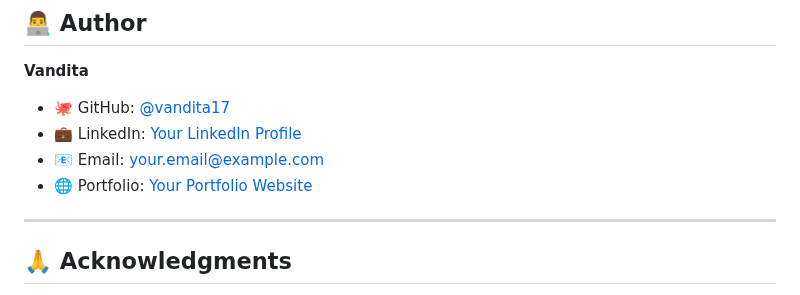
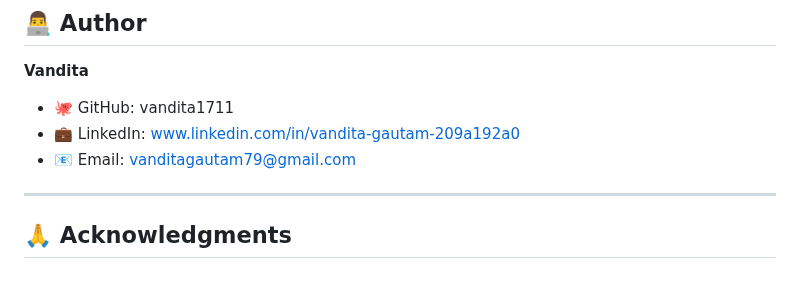
Before and after one commit to vandita1711/task-manager, a Markdown page: README.md, the part around the change. Drawn GitHub-style.

Commit message:
Revise author details in README.md
Updated author contact information in README.

```diff
--- a/README.md
+++ b/README.md
@@ -406,10 +406,9 @@ This project is licensed under the MIT License - see the [LICENSE](LICENSE) file
 
 **Vandita**
 
-- 🐙 GitHub: [@vandita17](https://github.com/vandita17)
-- 💼 LinkedIn: [Your LinkedIn Profile](https://linkedin.com/in/yourprofile)
-- 📧 Email: your.email@example.com
-- 🌐 Portfolio: [Your Portfolio Website](https://yourportfolio.com)
+- 🐙 GitHub: vandita1711
+- 💼 LinkedIn: www.linkedin.com/in/vandita-gautam-209a192a0
+- 📧 Email: vanditagautam79@gmail.com
 
 ---
 
```
